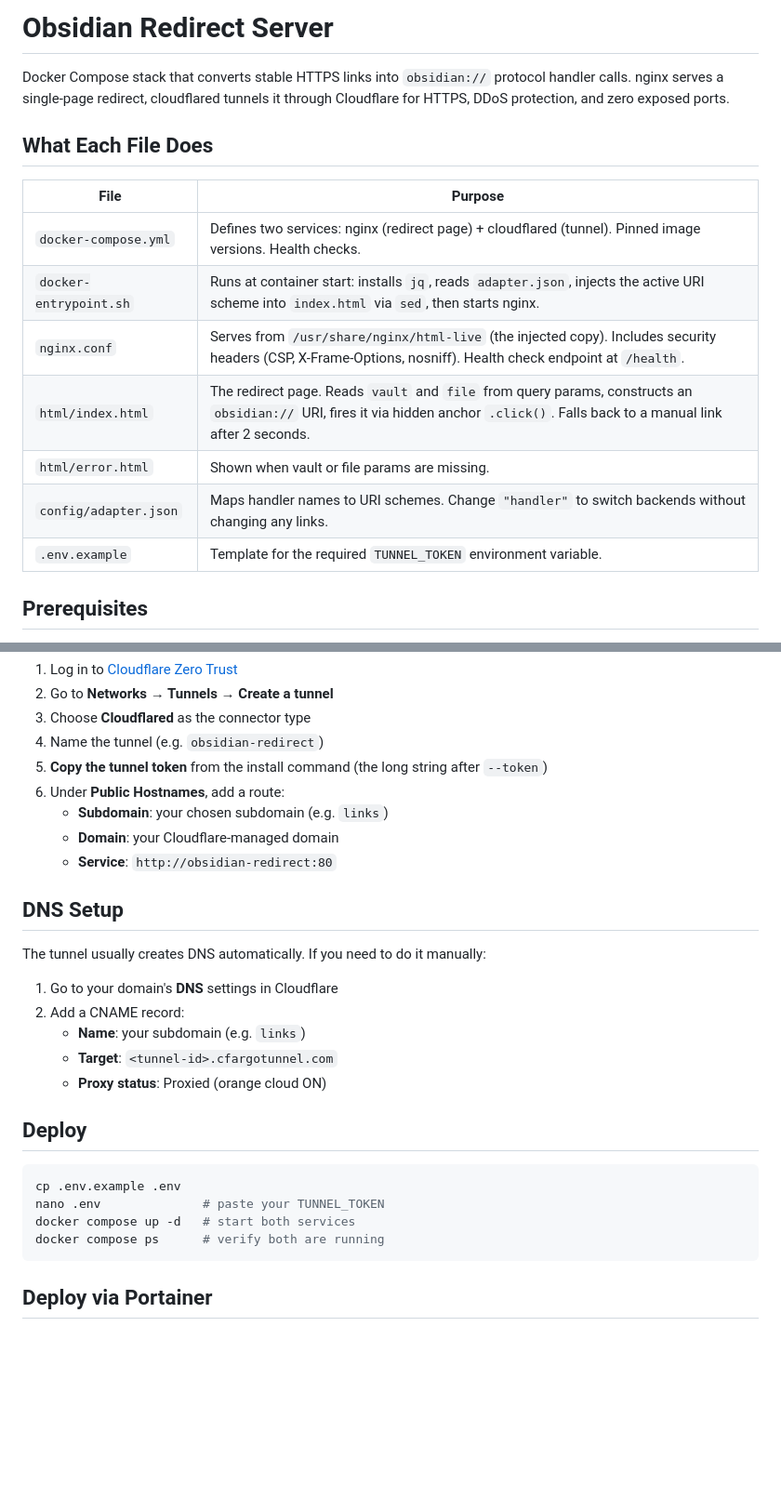
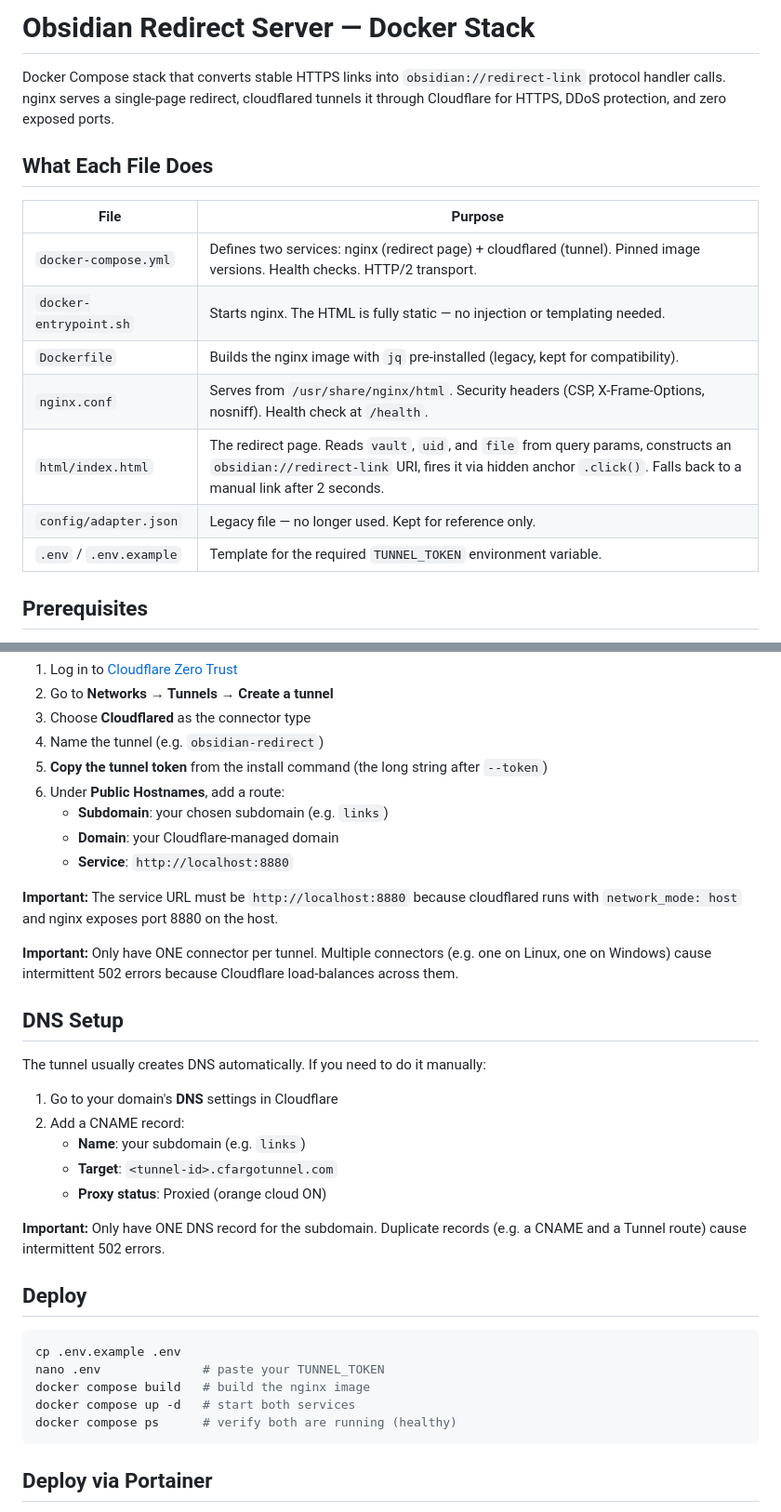
Before and after one commit to IrvinEdgarSmith/obsidian-redirect-system, a Markdown page: obsidian-redirect/README.md, 2 parts joined by grey strips. Shown at 93% size. Drawn GitHub-style; blank space fills up the shorter version.

````diff
--- a/obsidian-redirect/README.md
+++ b/obsidian-redirect/README.md
@@ -1,18 +1,18 @@
-# Obsidian Redirect Server
+# Obsidian Redirect Server — Docker Stack
 
-Docker Compose stack that converts stable HTTPS links into `obsidian://` protocol handler calls. nginx serves a single-page redirect, cloudflared tunnels it through Cloudflare for HTTPS, DDoS protection, and zero exposed ports.
+Docker Compose stack that converts stable HTTPS links into `obsidian://redirect-link` protocol handler calls. nginx serves a single-page redirect, cloudflared tunnels it through Cloudflare for HTTPS, DDoS protection, and zero exposed ports.
 
 ## What Each File Does
 
 | File | Purpose |
 |------|---------|
-| `docker-compose.yml` | Defines two services: nginx (redirect page) + cloudflared (tunnel). Pinned image versions. Health checks. |
-| `docker-entrypoint.sh` | Runs at container start: installs `jq`, reads `adapter.json`, injects the active URI scheme into `index.html` via `sed`, then starts nginx. |
-| `nginx.conf` | Serves from `/usr/share/nginx/html-live` (the injected copy). Includes security headers (CSP, X-Frame-Options, nosniff). Health check endpoint at `/health`. |
-| `html/index.html` | The redirect page. Reads `vault` and `file` from query params, constructs an `obsidian://` URI, fires it via hidden anchor `.click()`. Falls back to a manual link after 2 seconds. |
-| `html/error.html` | Shown when vault or file params are missing. |
-| `config/adapter.json` | Maps handler names to URI schemes. Change `"handler"` to switch backends without changing any links. |
-| `.env.example` | Template for the required `TUNNEL_TOKEN` environment variable. |
+| `docker-compose.yml` | Defines two services: nginx (redirect page) + cloudflared (tunnel). Pinned image versions. Health checks. HTTP/2 transport. |
+| `docker-entrypoint.sh` | Starts nginx. The HTML is fully static — no injection or templating needed. |
+| `Dockerfile` | Builds the nginx image with `jq` pre-installed (legacy, kept for compatibility). |
+| `nginx.conf` | Serves from `/usr/share/nginx/html`. Security headers (CSP, X-Frame-Options, nosniff). Health check at `/health`. |
+| `html/index.html` | The redirect page. Reads `vault`, `uid`, and `file` from query params, constructs an `obsidian://redirect-link` URI, fires it via hidden anchor `.click()`. Falls back to a manual link after 2 seconds. |
+| `config/adapter.json` | Legacy file — no longer used. Kept for reference only. |
+| `.env` / `.env.example` | Template for the required `TUNNEL_TOKEN` environment variable. |
 
 ## Prerequisites
 
@@ -30,7 +30,11 @@ Docker Compose stack that converts stable HTTPS links into `obsidian://` protoco
 6. Under **Public Hostnames**, add a route:
    - **Subdomain**: your chosen subdomain (e.g. `links`)
    - **Domain**: your Cloudflare-managed domain
-   - **Service**: `http://obsidian-redirect:80`
+   - **Service**: `http://localhost:8880`
+
+**Important:** The service URL must be `http://localhost:8880` because cloudflared runs with `network_mode: host` and nginx exposes port 8880 on the host.
+
+**Important:** Only have ONE connector per tunnel. Multiple connectors (e.g. one on Linux, one on Windows) cause intermittent 502 errors because Cloudflare load-balances across them.
 
 ## DNS Setup
 
@@ -42,13 +46,16 @@ The tunnel usually creates DNS automatically. If you need to do it manually:
    - **Target**: `<tunnel-id>.cfargotunnel.com`
    - **Proxy status**: Proxied (orange cloud ON)
 
+**Important:** Only have ONE DNS record for the subdomain. Duplicate records (e.g. a CNAME and a Tunnel route) cause intermittent 502 errors.
+
 ## Deploy
 
 ```bash
 cp .env.example .env
 nano .env              # paste your TUNNEL_TOKEN
+docker compose build   # build the nginx image
 docker compose up -d   # start both services
-docker compose ps      # verify both are running
+docker compose ps      # verify both are running (healthy)
 ```
 
 ## Deploy via Portainer
````
Also changed, not shown: other parts of obsidian-redirect/README.md (+43 -58 lines), README.md (+43 -19 lines).
